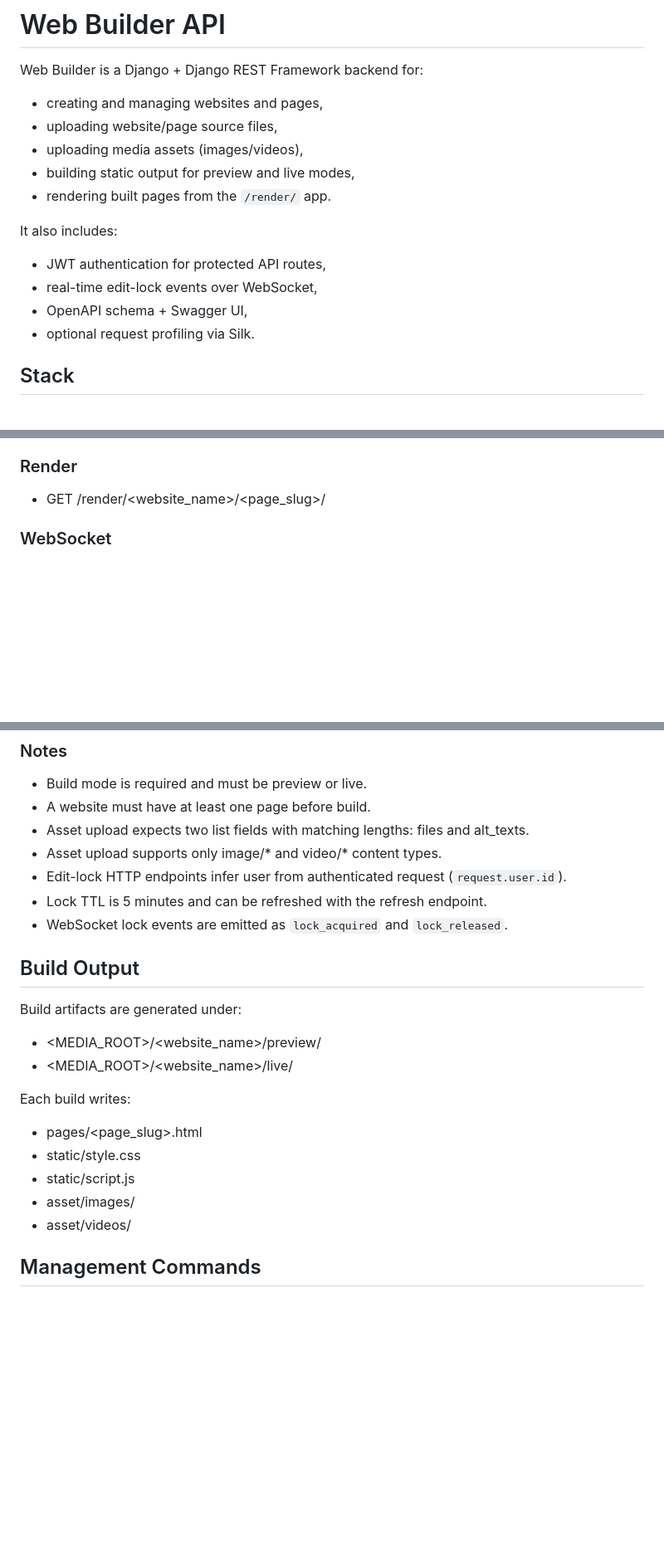
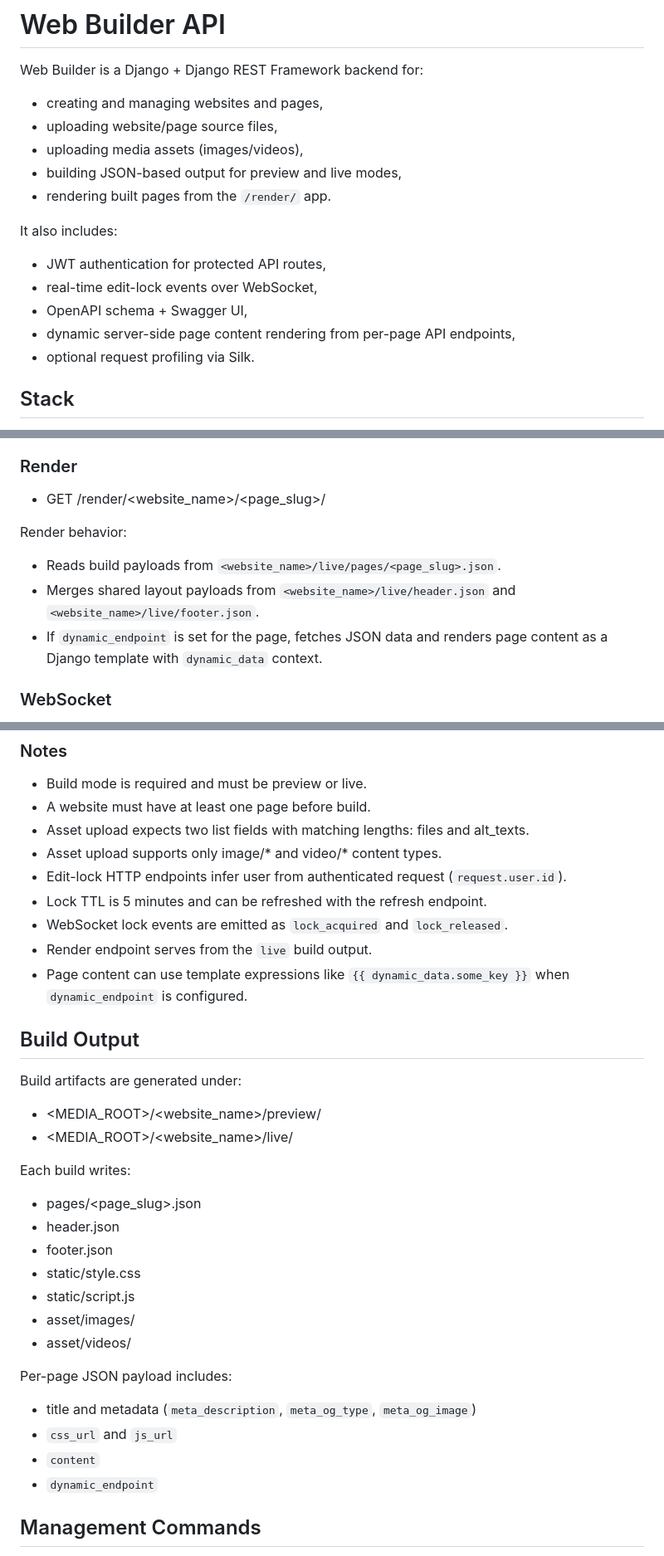
Before and after one commit to Mubashirul-Islam/web_builder, a Markdown page: README.md, 3 parts joined by grey strips. Shown at 83% size. Rendered like a GitHub page; blank space fills up the shorter version.

Commit message:
readme updated
Co-authored-by: Copilot <copilot@github.com>

```diff
--- a/README.md
+++ b/README.md
@@ -5,7 +5,7 @@ Web Builder is a Django + Django REST Framework backend for:
 - creating and managing websites and pages,
 - uploading website/page source files,
 - uploading media assets (images/videos),
-- building static output for preview and live modes,
+- building JSON-based output for preview and live modes,
 - rendering built pages from the `/render/` app.
 
 It also includes:
@@ -13,6 +13,7 @@ It also includes:
 - JWT authentication for protected API routes,
 - real-time edit-lock events over WebSocket,
 - OpenAPI schema + Swagger UI,
+- dynamic server-side page content rendering from per-page API endpoints,
 - optional request profiling via Silk.
 
 ## Stack
@@ -270,6 +271,12 @@ List query parameters:
 
 - GET /render/<website_name>/<page_slug>/
 
+Render behavior:
+
+- Reads build payloads from `<website_name>/live/pages/<page_slug>.json`.
+- Merges shared layout payloads from `<website_name>/live/header.json` and `<website_name>/live/footer.json`.
+- If `dynamic_endpoint` is set for the page, fetches JSON data and renders page content as a Django template with `dynamic_data` context.
+
 ### WebSocket
 
 - WS /ws/website/<website_pk>/
@@ -286,6 +293,8 @@ List query parameters:
 - Edit-lock HTTP endpoints infer user from authenticated request (`request.user.id`).
 - Lock TTL is 5 minutes and can be refreshed with the refresh endpoint.
 - WebSocket lock events are emitted as `lock_acquired` and `lock_released`.
+- Render endpoint serves from the `live` build output.
+- Page content can use template expressions like `{{ dynamic_data.some_key }}` when `dynamic_endpoint` is configured.
 
 ## Build Output
 
@@ -296,11 +305,20 @@ Build artifacts are generated under:
 
 Each build writes:
 
-- pages/<page_slug>.html
+- pages/<page_slug>.json
+- header.json
+- footer.json
 - static/style.css
 - static/script.js
 - asset/images/<filename>
 - asset/videos/<filename>
+
+Per-page JSON payload includes:
+
+- title and metadata (`meta_description`, `meta_og_type`, `meta_og_image`)
+- `css_url` and `js_url`
+- `content`
+- `dynamic_endpoint`
 
 ## Management Commands
 
```
